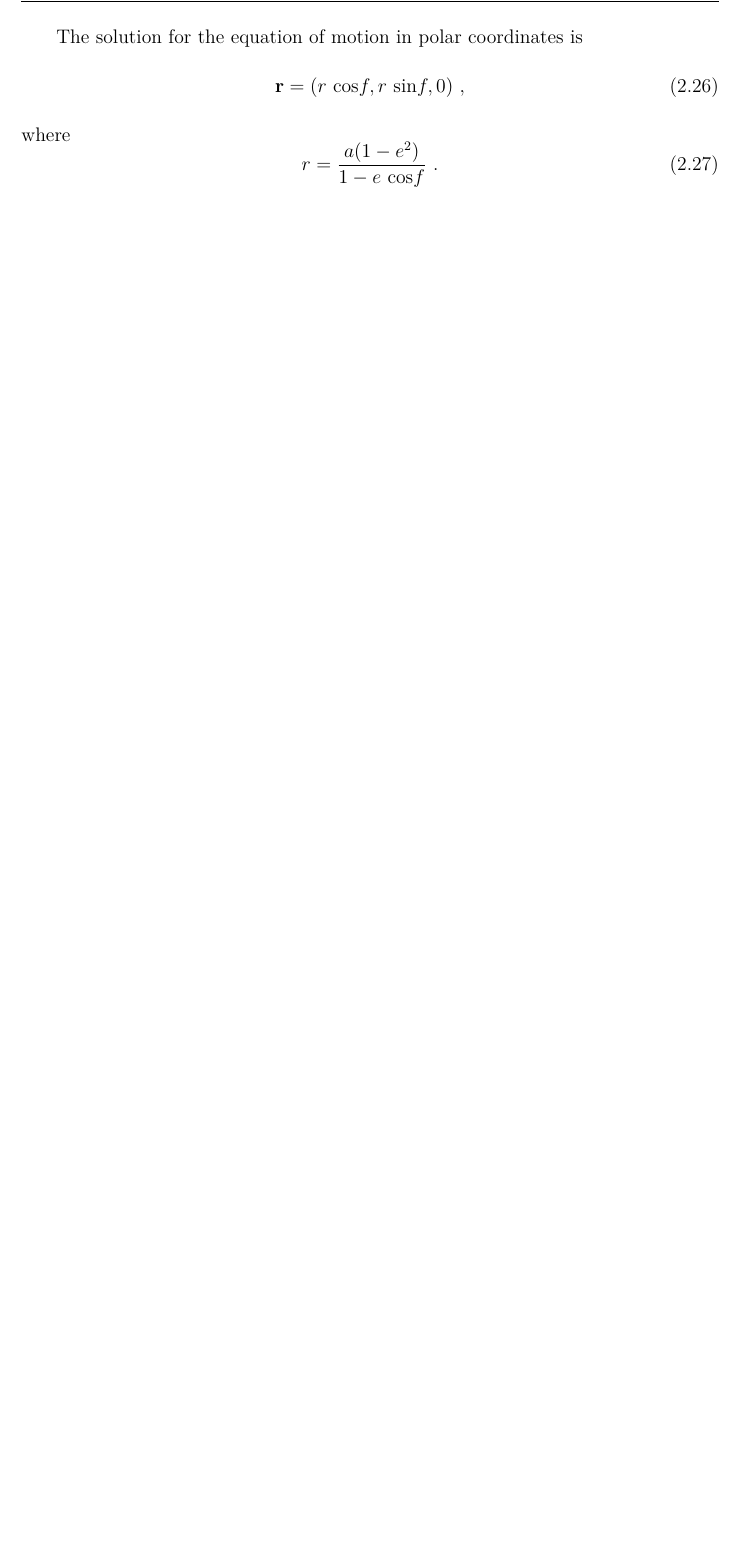
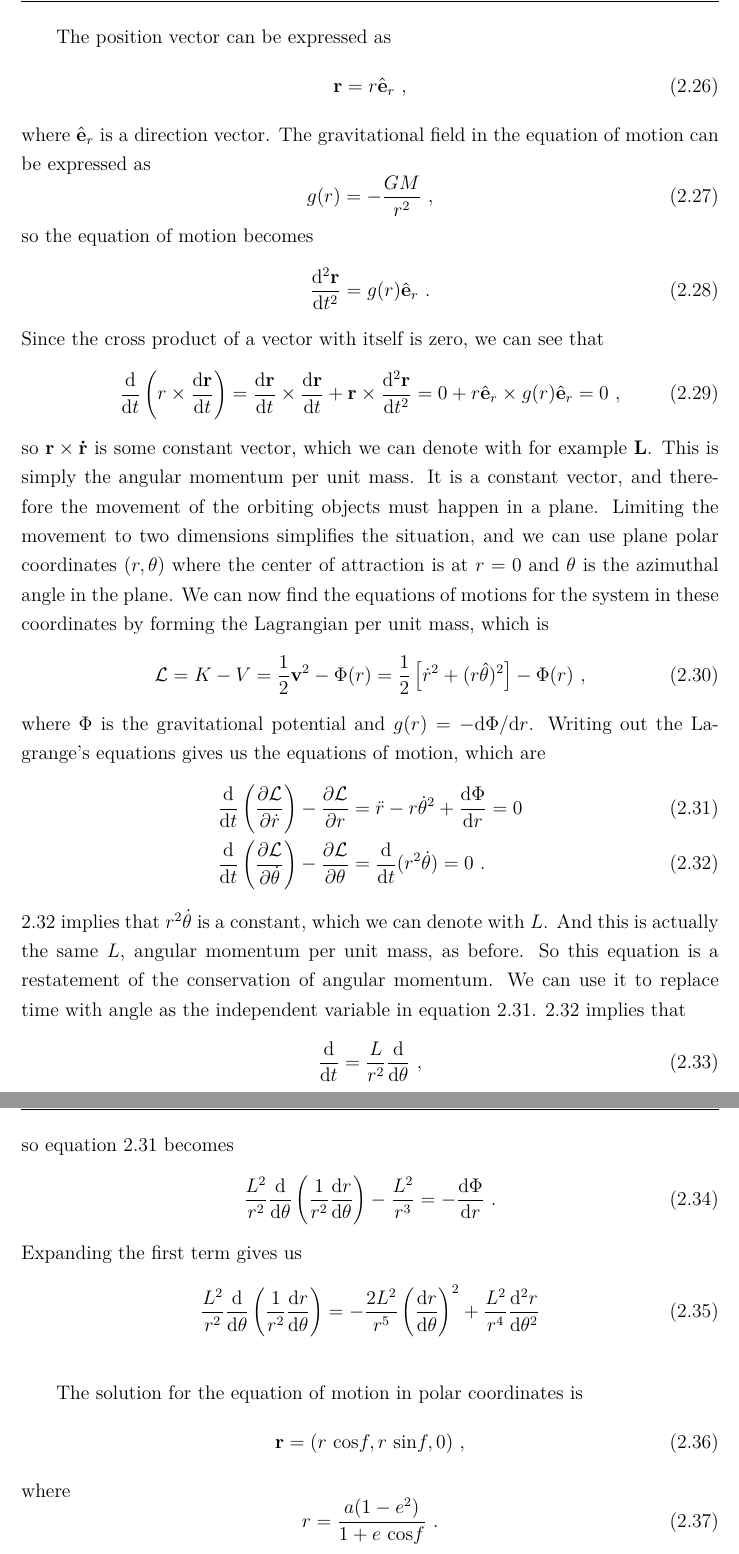
Before and after one commit to vilioja/gradu, a LaTeX thesis (tex/gradu.tex): part of page 25 of 42 before the commit and two parts of pages 25 and 26 of 43 after it, the two joined at a grey line, cut at the place of the change, the shorter picture padded with empty space. Compiled offline with pdfLaTeX.

Commit message:
Derivation of the equation of orbit

```diff
--- a/tex/gradu.tex
+++ b/tex/gradu.tex
@@ -369,11 +369,49 @@ which gives us the equation of motion
 \end{equation}
 where $M = m_1 + m_2$ is the total mass of the system.
 
+The position vector can be expressed as
+\begin{equation}
+\mathbf{r} = r \hat{\mathbf{e}}_r \ ,
+\end{equation}
+where $\hat{\mathbf{e}}_r$ is a direction vector. The gravitational field in the equation of motion can be expressed as
+\begin{equation}
+g(r) = -\frac{G M}{r^2} \ ,
+\end{equation}
+so the equation of motion becomes
+\begin{equation}
+\frac{\mathrm{d}^2 \mathbf{r}}{\mathrm{d} t^2} = g(r) \hat{\mathbf{e}}_r \ .
+\end{equation}
+Since the cross product of a vector with itself is zero, we can see that
+\begin{equation}
+\frac{\mathrm{d}}{\mathrm{d} t} \left( r \times \frac{\mathrm{d} \mathbf{r}}{\mathrm{d} t} \right) = \frac{\mathrm{d} \mathbf{r}}{\mathrm{d} t} \times \frac{\mathrm{d} \mathbf{r}}{\mathrm{d} t} + \mathbf{r} \times \frac{\mathrm{d}^2 \mathbf{r}}{\mathrm{d} t^2} = 0 + r \hat{\mathbf{e}}_r \times g(r) \hat{\mathbf{e}}_r = 0 \ ,
+\end{equation}
+so $\mathbf{r} \times \mathbf{\dot{r}}$ is some constant vector, which we can denote with for example $\mathbf{L}$. This is simply the angular momentum per unit mass. It is a constant vector, and therefore the movement of the orbiting objects must happen in a plane. Limiting the movement to two dimensions simplifies the situation, and we can use plane polar coordinates $(r, \theta)$ where the center of attraction is at $r = 0$ and $\theta$ is the azimuthal angle in the plane. We can now find the equations of motions for the system in these coordinates by forming the Lagrangian per unit mass, which is
+\begin{equation}
+\mathcal{L} = K - V = \frac{1}{2} \mathbf{v}^2 - \Phi (r) = \frac{1}{2} \left[ \dot{r}^2 + (r \hat{\theta})^2 \right] - \Phi (r) \ ,
+\end{equation}
+where $\Phi$ is the gravitational potential and $g(r) = -\mathrm{d} \Phi / \mathrm{d} r$. Writing out the Lagrange's equations gives us the equations of motion, which are
+\begin{align}
+\frac{\mathrm{d} }{\mathrm{d} t} \left( \frac{\partial \mathcal{L}}{\partial \dot{r}} \right) - \frac{\partial \mathcal{L}}{\partial r} &= \ddot{r} - r \dot{\theta}^2 + \frac{\mathrm{d} \Phi}{\mathrm{d} r} = 0 \label{equ:leom1} \\
+\frac{\mathrm{d} }{\mathrm{d} t} \left( \frac{\partial \mathcal{L}}{\partial \dot{\theta}} \right) - \frac{\partial \mathcal{L}}{\partial \theta} &= \frac{\mathrm{d}}{\mathrm{d} t} (r^2 \dot{\theta}) = 0 \label{equ:leom2} \ .
+\end{align}
+\ref{equ:leom2} implies that $r^2 \dot{\theta}$ is a constant, which we can denote with $L$. And this is actually the same $L$, angular momentum per unit mass, as before. So this equation is a restatement of the conservation of angular momentum. We can use it to replace time with angle as the independent variable in equation \ref{equ:leom1}. \ref{equ:leom2} implies that
+\begin{equation}
+\frac{\mathrm{d}}{\mathrm{d} t} = \frac{L}{r^2} \frac{\mathrm{d}}{\mathrm{d} \theta} \ ,
+\end{equation}
+so equation \ref{equ:leom1} becomes
+\begin{equation}
+\frac{L^2}{r^2} \frac{\mathrm{d}}{\mathrm{d} \theta} \left( \frac{1}{r^2} \frac{\mathrm{d} r}{\mathrm{d} \theta} \right) - \frac{L^2}{r^3} = -\frac{\mathrm{d} \Phi}{\mathrm{d} r} \ .
+\end{equation}
+Expanding the first term gives us
+\begin{equation}
+\frac{L^2}{r^2} \frac{\mathrm{d}}{\mathrm{d} \theta} \left( \frac{1}{r^2} \frac{\mathrm{d} r}{\mathrm{d} \theta} \right) = -\frac{2 L^2}{r^5} \left( \frac{\mathrm{d} r}{\mathrm{d} \theta} \right)^2 + \frac{L^2}{r^4} \frac{\mathrm{d}^2 r}{\mathrm{d} \theta^2}
+\end{equation}
+
 The solution for the equation of motion in polar coordinates is
 \begin{equation}
 \mathbf{r} = (r \ \mathrm{cos} f, r \ \mathrm{sin} f, 0) \ ,
 \end{equation}
 where
 \begin{equation}
-r = \frac{a (1-e^2)}{1 - e \ \mathrm{cos} f} \ .
+r = \frac{a (1-e^2)}{1 + e \ \mathrm{cos} f} \ .
 \end{equation}
```
Also changed, not shown: tex/lahteet.bib (+9 -0 lines), tex/gradu.pdf, tex/gradu.tex (18 more changed lines).
